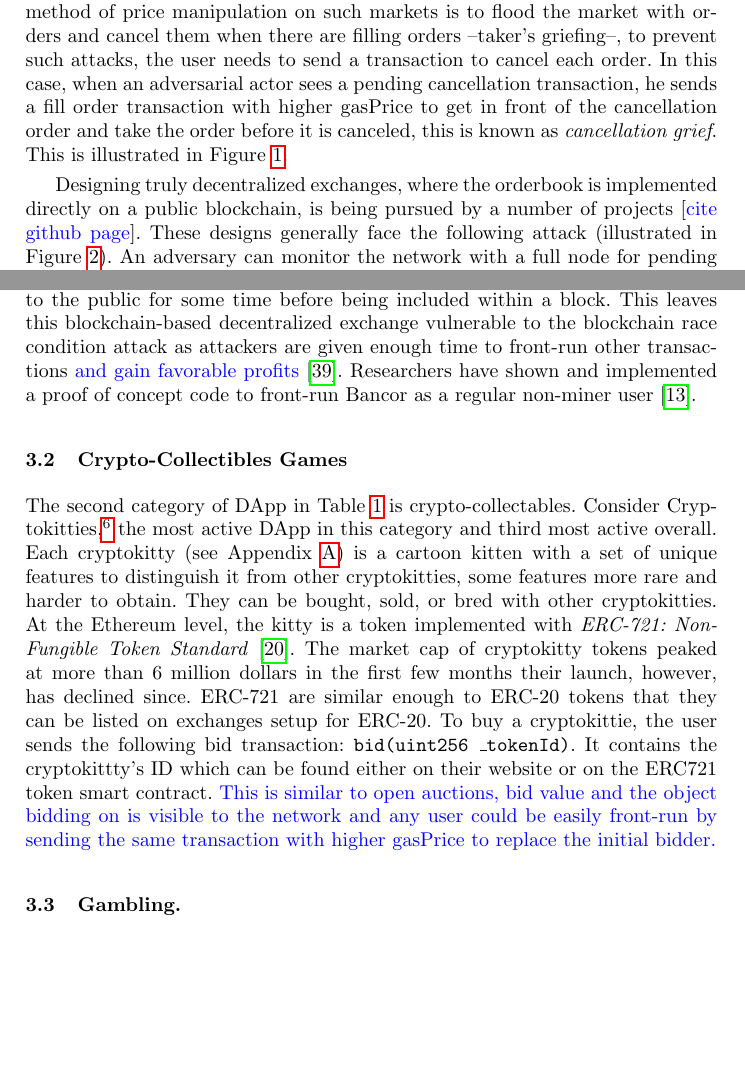
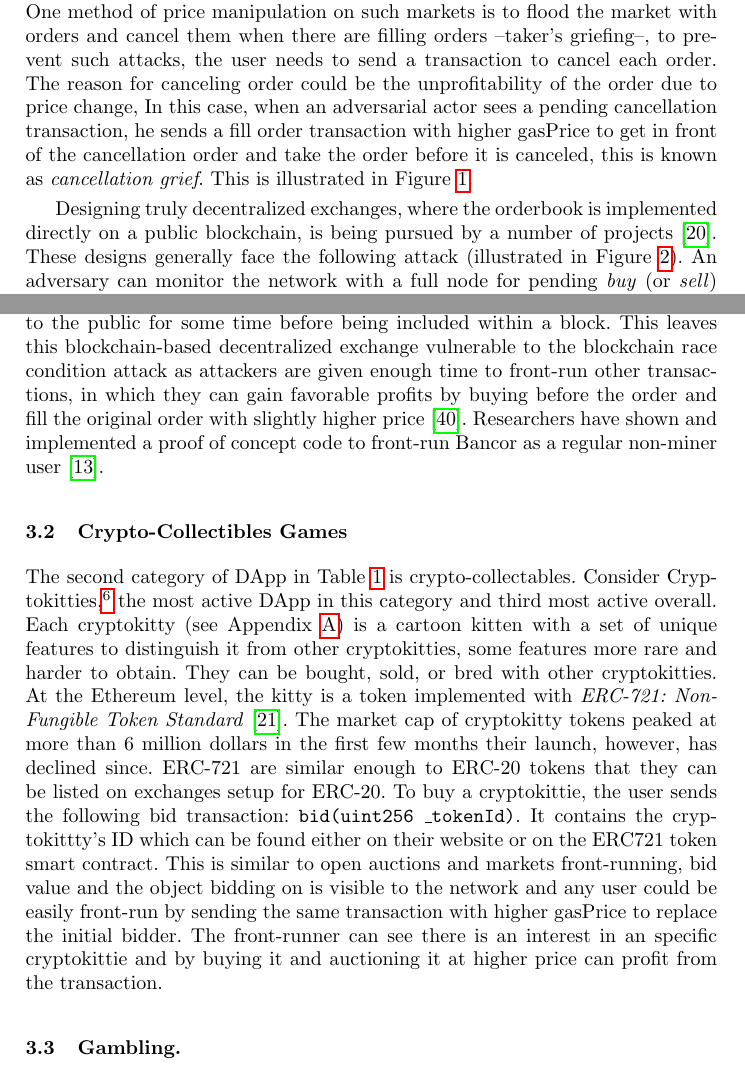
Before and after one commit to MadibaGroup/2018-Dolunay, a LaTeX paper (frontrunning/Latex/main.tex, which reads frontrunning/Latex/sections/paper.tex): two parts of pages 5 and 7 of 19 before the commit and two parts of pages 5 and 7 of 20 after it, joined at a grey line, cut so that both start at the same text, the shorter picture padded with empty space. Compiled offline with pdfLaTeX.

Commit message:
[frontrunning] some changes

```diff
--- a/frontrunning/Latex/sections/paper.tex
+++ b/frontrunning/Latex/sections/paper.tex
@@ -65,7 +65,7 @@ To find example DApps to study, we use the top 25 DApps based on recent user act
 \end{figure}
 %https://www.lucidchart.com/invitations/accept/c8768786-4a3f-4c78-b3c8-aa04a6b81d06
 
-The first category of DApp in Table~\ref{tab:top25DApps} is exchanges. Exchanges such as EtherDelta\footnote{Also known as ForkDelta for the UI \url{https://forkdelta.app/}}, purport to implement a decentralized exchange, however their order books are stored on a central server they control and shown to their users with a website interface. Central exchanges can front-run orders in the traditional sense, as well as re-order or block orders on their servers. 0xProtocol~\cite{warren20170x} uses \textit{Relayers} which act as the order book holders and could front-run the orders they relay. One method of price manipulation on such markets is to flood the market with orders and cancel them when there are filling orders --taker's griefing--, to prevent such attacks, the user needs to send a transaction to cancel each order. In this case, when an adversarial actor sees a pending  cancellation transaction, he sends a fill order transaction with higher gasPrice to get in front of the cancellation order and take the order before it is canceled, this is known as \textit{cancellation grief}. This is illustrated in Figure~\ref{fig:MinerFrontrunning}.
+The first category of DApp in Table~\ref{tab:top25DApps} is exchanges. Exchanges such as EtherDelta\footnote{Also known as ForkDelta for the UI \url{https://forkdelta.app/}}, purport to implement a decentralized exchange, however their order books are stored on a central server they control and shown to their users with a website interface. Central exchanges can front-run orders in the traditional sense, as well as re-order or block orders on their servers. 0xProtocol~\cite{warren20170x} uses \textit{Relayers} which act as the order book holders and could front-run the orders they relay. One method of price manipulation on such markets is to flood the market with orders and cancel them when there are filling orders --taker's griefing--, to prevent such attacks, the user needs to send a transaction to cancel each order. The reason for canceling order could be the unprofitability of the order due to price change, In this case, when an adversarial actor sees a pending  cancellation transaction, he sends a fill order transaction with higher gasPrice to get in front of the cancellation order and take the order before it is canceled, this is known as \textit{cancellation grief}. This is illustrated in Figure~\ref{fig:MinerFrontrunning}.
 
 \begin{figure}[t]
 \centering
@@ -75,27 +75,18 @@ The first category of DApp in Table~\ref{tab:top25DApps} is exchanges. Exchanges
 %https://www.lucidchart.com/invitations/accept/f8ca2662-5269-425d-9deb-deb14af2aac7
 
 
-Designing truly decentralized exchanges, where the orderbook is implemented directly on a public blockchain, is being pursued by a number of projects [\textblue{cite github page}]. These designs generally face the following attack (illustrated in Figure~\ref{fig:RegularFrontrunning}). An adversary can monitor the network with a full node for pending \textit{buy} (or \textit{sell}) transactions which could increase (or \textit{decrease}) the future price of the asset. A front-runner can send a competing orders with a higher gas price, and hope to have her transactions mined ahead of the original pending transaction. The benefits of doing this vary. If the original bid is a large market order (\ie it will execute at any price), the adversary can front-run a pair of limit orders that will bid near the best offer price and offer at a higher price. If these execute ahead of the market order, the front-runner profits by scalping the price of the shares. If the adversary has pre-existing offers likely to be reached by the market order, she could front-run a cancelation and a new offer at a higher price. A simpler attack would be to guage the demand for trades at a given price by the number of pending orders, and to front-run at the same price in hopes that the market demand is the result of accurate new market information. Miners are in the best position to conduct these attacks as they hold fine-grained control over the exact set of transactions that will execute and in what order and can mix in their own (late) transactions without broadcasting them. Miners do however have to commit to what their own transactions will be before beginning the proof of work required to solve a block.
+Designing truly decentralized exchanges, where the orderbook is implemented directly on a public blockchain, is being pursued by a number of projects~\cite{inDEXgithub}. These designs generally face the following attack (illustrated in Figure~\ref{fig:RegularFrontrunning}). An adversary can monitor the network with a full node for pending \textit{buy} (or \textit{sell}) transactions which could increase (or \textit{decrease}) the future price of the asset. A front-runner can send a competing orders with a higher gas price, and hope to have her transactions mined ahead of the original pending transaction. The benefits of doing this vary. If the original bid is a large market order (\ie it will execute at any price), the adversary can front-run a pair of limit orders that will bid near the best offer price and offer at a higher price. If these execute ahead of the market order, the front-runner profits by scalping the price of the shares. If the adversary has pre-existing offers likely to be reached by the market order, she could front-run a cancelation and a new offer at a higher price. A simpler attack would be to guage the demand for trades at a given price by the number of pending orders, and to front-run at the same price in hopes that the market demand is the result of accurate new market information. Miners are in the best position to conduct these attacks as they hold fine-grained control over the exact set of transactions that will execute and in what order and can mix in their own (late) transactions without broadcasting them. Miners do however have to commit to what their own transactions will be before beginning the proof of work required to solve a block.
 
 % Front-running can also occur in non-financial smart contracts. As an example, a smart contract which adds all the participants to a party invite list could only be closed by the smart contract owner. In this case, when the owner sends the transaction to close the list, a miner can include his own list of participants before the close transaction in the block he mines. This is an issue with the design of the smart contracts and is known as transaction-ordering dependence vulnerability~\cite{luu2016making}.
 
-Bancor is another Ethereum-based application that allows users to exchange their tokens without any counter-party risk. This protocol aims to solve the cryptocurrency liquidity issue by introducing \textit{Smart Tokens}~\cite{hertzog2017bancor}. Smart tokens are ERC20-compatible and can be bought or sold through a DApp-based dealer that is always available and implements a market scoring rule to manage its prices. Doing so, Bancor provides continuous liquidity for digital assets without relying on brokers to match buyers with sellers. Implemented on the Ethereum blockchain, when transactions are broadcast to the network, they sit in a pending transaction pool known as \textit{mempool} waiting for the miners to mine them. Since Bancor handles all the trades and exchanges on the Ethereum blockchain (unlike other existing decentralized exchanges), these transactions are all visible to the public for some time before being included within a block. This leaves this blockchain-based decentralized exchange vulnerable to the blockchain race condition attack as attackers are given enough time to front-run other transactions \textblue{and gain favorable profits}~\cite{BancorIs7:online}. Researchers have shown and implemented a proof of concept code to front-run Bancor as a regular non-miner user~\cite{NewTab13:online}.
+Bancor is another Ethereum-based application that allows users to exchange their tokens without any counter-party risk. This protocol aims to solve the cryptocurrency liquidity issue by introducing \textit{Smart Tokens}~\cite{hertzog2017bancor}. Smart tokens are ERC20-compatible and can be bought or sold through a DApp-based dealer that is always available and implements a market scoring rule to manage its prices. Doing so, Bancor provides continuous liquidity for digital assets without relying on brokers to match buyers with sellers. Implemented on the Ethereum blockchain, when transactions are broadcast to the network, they sit in a pending transaction pool known as \textit{mempool} waiting for the miners to mine them. Since Bancor handles all the trades and exchanges on the Ethereum blockchain (unlike other existing decentralized exchanges), these transactions are all visible to the public for some time before being included within a block. This leaves this blockchain-based decentralized exchange vulnerable to the blockchain race condition attack as attackers are given enough time to front-run other transactions, in which they can gain favorable profits by buying before the order and fill the original order with slightly higher price~\cite{BancorIs7:online}. Researchers have shown and implemented a proof of concept code to front-run Bancor as a regular non-miner user~\cite{NewTab13:online}.
 
 % = = =
 
 \subsection{Crypto-Collectibles Games}
 
-The second category of DApp in Table~\ref{tab:top25DApps} is crypto-collectables. Consider Cryptokitties,\footnote{Cryptokitties website \url{https://www.cryptokitties.co/}} the most active DApp in this category and third most active overall. Each cryptokitty (see Appendix~\ref{app:cryptokitty}) is a cartoon kitten with a set of unique features to distinguish it from other cryptokitties, some features more rare and harder to obtain. They can be bought, sold, or bred with other cryptokitties. At the Ethereum level, the kitty is a token implemented with \textit{ERC-721: Non-Fungible Token Standard}~\cite{erc721}. The market cap of cryptokitty tokens peaked at more than 6 million dollars in the first few months their launch, however, has declined since. ERC-721 are similar enough to ERC-20 tokens that they can be listed on exchanges setup for ERC-20. To buy a cryptokittie, the user sends the following bid transaction: \texttt{bid(uint256 \_tokenId)}. It contains the cryptokittty's ID which can be found either on their website or on the ERC721 token smart contract. \textblue{This is similar to open auctions, bid value and the object bidding on is visible to the network and any user could be easily front-run by sending the same transaction with higher gasPrice to replace the initial bidder.}
+The second category of DApp in Table~\ref{tab:top25DApps} is crypto-collectables. Consider Cryptokitties,\footnote{Cryptokitties website \url{https://www.cryptokitties.co/}} the most active DApp in this category and third most active overall. Each cryptokitty (see Appendix~\ref{app:cryptokitty}) is a cartoon kitten with a set of unique features to distinguish it from other cryptokitties, some features more rare and harder to obtain. They can be bought, sold, or bred with other cryptokitties. At the Ethereum level, the kitty is a token implemented with \textit{ERC-721: Non-Fungible Token Standard}~\cite{erc721}. The market cap of cryptokitty tokens peaked at more than 6 million dollars in the first few months their launch, however, has declined since. ERC-721 are similar enough to ERC-20 tokens that they can be listed on exchanges setup for ERC-20. To buy a cryptokittie, the user sends the following bid transaction: \texttt{bid(uint256 \_tokenId)}. It contains the cryptokittty's ID which can be found either on their website or on the ERC721 token smart contract. This is similar to open auctions and markets front-running, bid value and the object bidding on is visible to the network and any user could be easily front-run by sending the same transaction with higher gasPrice to replace the initial bidder. The front-runner can see there is an interest in an specific cryptokittie and by buying it and auctioning it at higher price can profit from the transaction. %we call this auction-frontrunning.
 % https://etherscan.io/tx/0x62a76b7e345e8abd463487d0348c118a9314b197024e090fee7b1fbce434da40
-
-%similar to market, ens cause they are auctions. generalizing to auction front-running. auction-front-running
-%exapand the front-running attack...
-
-
-% refer from ens stuff back here
-
-
-
 
 % The blue above needs expansion with further details.
 
```
Also changed, not shown: frontrunning/Latex/bib/Frontrunning_Ref.bib (+8 -0 lines).
